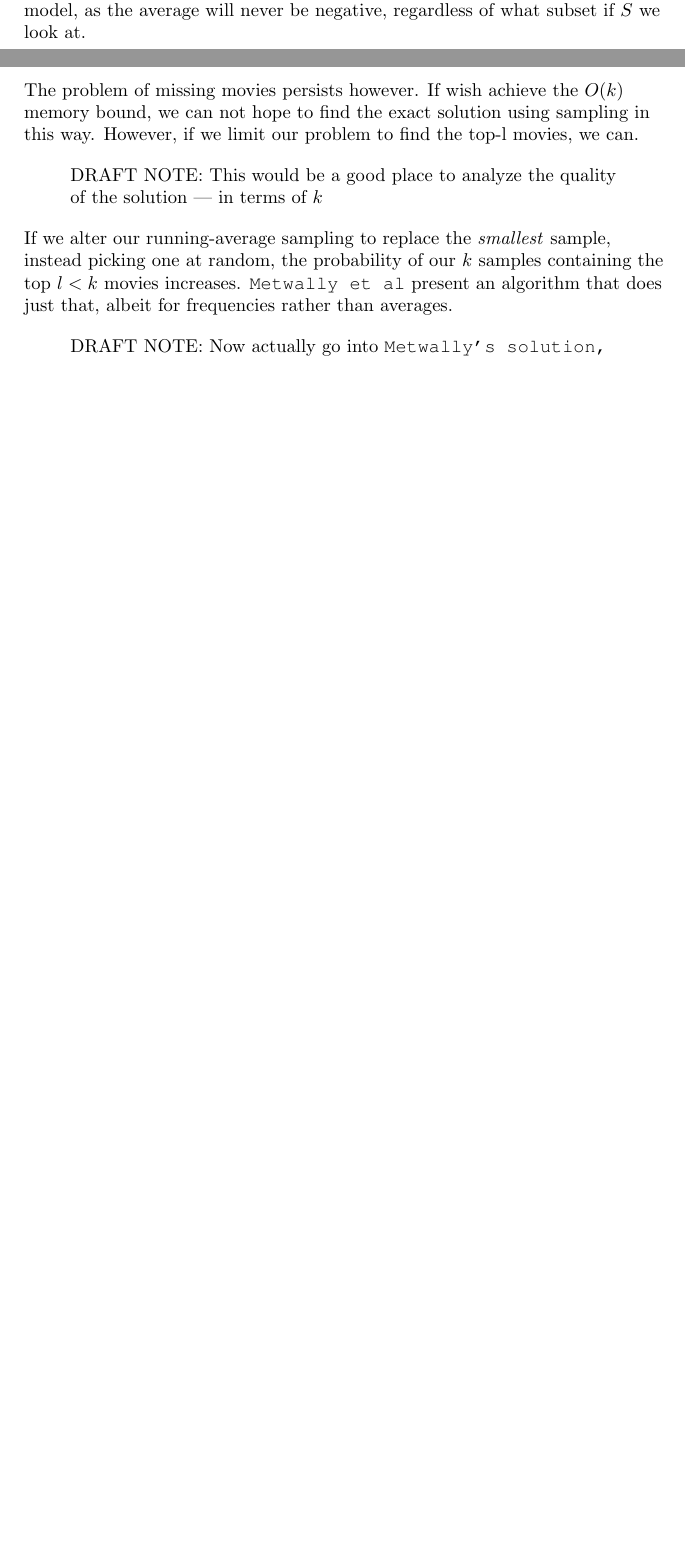
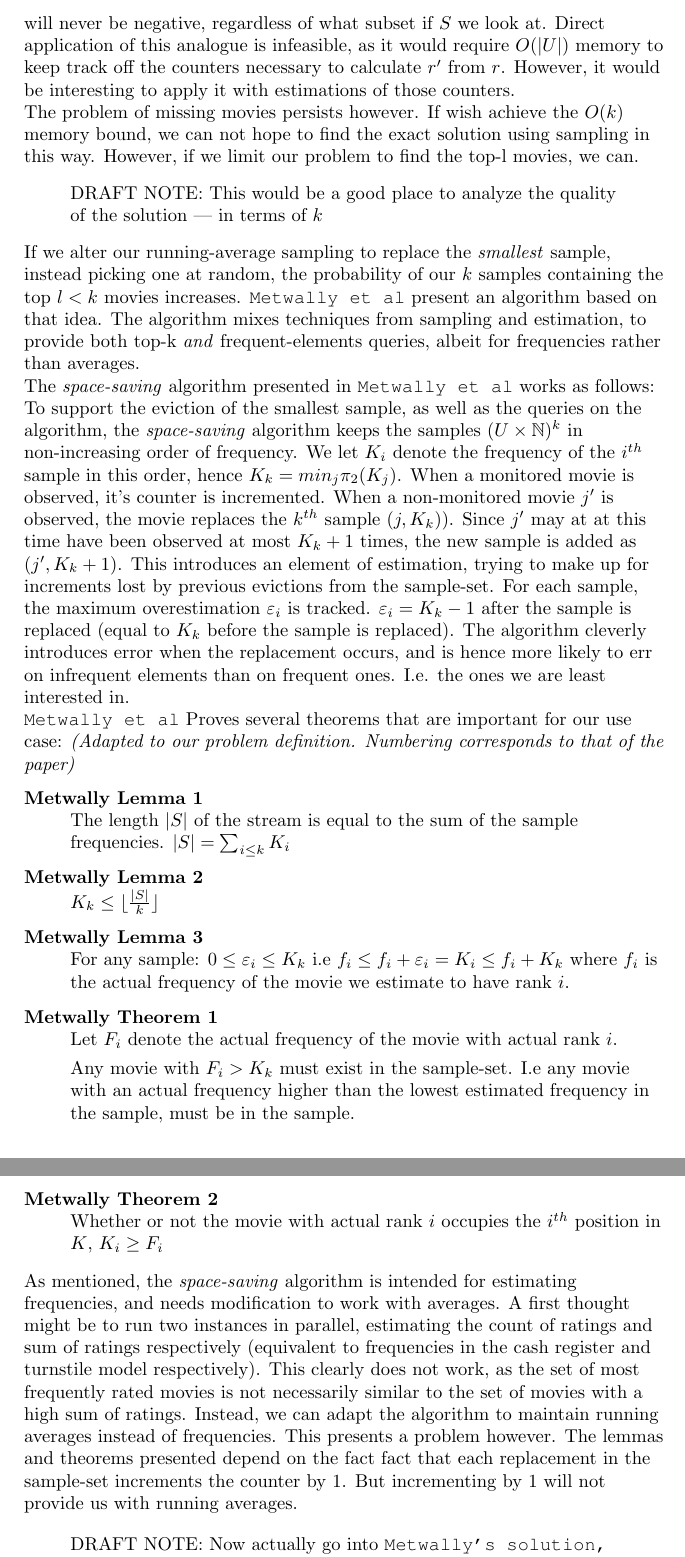
Before and after one commit to Bladtman242/SAD2_project, a LaTeX document (report.tex, which reads streamingsampling.tex): two parts of pages 5 and 6 of 6 before the commit and two parts of pages 6 and 7 of 7 after it, joined at a grey line, cut so that both start at the same text, the shorter picture padded with empty space. Compiled offline with pdfLaTeX.

Commit message:
Done* with sketching, and introducing Metwally -> still needs analysis of running avg modification.
* for some definition of Done, which includes a potential need for
massive edits.

```diff
--- a/streamingsampling.tex
+++ b/streamingsampling.tex
@@ -102,4 +96,0 @@ and changing the stream so that each element $(j, r)$ becomes $(j, r')$, where
-$r'$ is the change $r$ imposes on the kept average for movie $j$. Despite
-the possibility of $r'$ being negative, we are still in the strict turnstile
-model, as the average will never be negative, regardless of what subset if $S$
-we look at.
@@ -106,3 +105,8 @@ we look at.
+we are still in the strict turnstile model, as the average will never be
+negative, regardless of what subset if $S$ we look at. Direct application of
+this analogue is infeasible, as it would require $O(|U|)$ memory to keep
+track off the counters necessary to calculate $r'$ from $r$. However, it would
+be interesting to apply it with estimations of those counters.
 
 The problem of missing movies persists however. If wish achieve the $O(k)$
 memory bound, we can not hope to find the exact solution using sampling in this
@@ -121,7 +125,69 @@ way. However, if we limit our problem to find the top-l movies, we can.
 If we alter our running-average sampling to replace the \textit{smallest}
 sample, instead picking one at random, the probability of our $k$ samples
 containing the top $l<k$ movies increases. \texttt{Metwally et al} present an
-algorithm that does just that, albeit for frequencies rather than averages.
+algorithm based on that idea. The algorithm mixes techniques from sampling and
+estimation, to provide both top-k \textit{and} frequent-elements queries, albeit
+for frequencies rather than averages.
+
+The \textit{space-saving} algorithm presented in \texttt{Metwally et al} works
+as follows:
+To support the eviction of the smallest sample, as well as the queries on the
+algorithm, the \textit{space-saving} algorithm keeps the samples $(U\times
+\mathbb{N})^k$ in non-increasing order of frequency. We let $K_i$ denote the
+frequency of the $i^{th}$ sample in this order, hence $K_k = min_j\pi_2(K_j)$.
+When a monitored movie is observed, it's counter is incremented. When a
+non-monitored movie $j'$ is observed, the movie replaces the $k^{th}$ sample
+$(j,K_k))$. Since $j'$ may at at this time have
+been observed at most $K_k+1$ times, the new sample is added as $(j',K_k+1)$. This
+introduces an element of estimation, trying to make up for increments lost by
+previous evictions from the sample-set. For each sample, the maximum
+overestimation $\varepsilon_i$ is tracked. $\varepsilon_i = K_k-1$ after the
+sample is replaced (equal to $K_k$ before the sample is replaced). The algorithm
+cleverly introduces error when the replacement occurs, and is hence more likely
+to err on infrequent elements than on frequent ones. I.e. the ones we are least
+interested in.
+
+\texttt{Metwally et al} Proves several theorems that are important for our use
+case: \textit{(Adapted to our problem definition. Numbering corresponds to that
+of the paper)}
+\begin{description}
+\item[Metwally Lemma 1] \hfill \\
+	The length $|S|$ of the stream is equal to the sum of the sample
+	frequencies.
+	$|S| = \sum_{i\leq k}K_i$
+
+\item[Metwally Lemma 2] \hfill \\
+	$K_k \leq \lfloor \frac{|S|}{k} \rfloor$
+
+\item[Metwally Lemma 3] \hfill \\
+	For any sample: $0 \leq \varepsilon_i \leq K_k$ i.e $f_i \leq f_i
+	+ \varepsilon_i = K_i \leq f_i+K_k$ where $f_i$ is the actual frequency
+	of the movie we estimate to have rank $i$.
+
+\item[Metwally Theorem 1] \hfill \\
+	Let $F_i$ denote the actual frequency of the movie with actual rank $i$.
+
+	Any movie with $F_i > K_k$ must exist in the sample-set. I.e any movie
+	with an actual frequency higher than the lowest estimated frequency in
+	the sample, must be in the sample.
+
+\item[Metwally Theorem 2] \hfill \\
+	Whether or not the movie with actual rank $i$ occupies the $i^{th}$
+	position in $K$, $K_i \geq F_i$
+
+\end{description}
+
+As mentioned, the \textit{space-saving} algorithm is intended for
+estimating frequencies, and needs modification to work with averages. A first
+thought might be to run two instances in parallel, estimating the count of
+ratings and sum of ratings respectively (equivalent to frequencies in the cash
+register and turnstile model respectively). This clearly does not work, as the
+set of most frequently rated movies is not necessarily similar to the set of
+movies with a high sum of ratings. Instead, we can adapt the algorithm to
+maintain running averages instead of frequencies. This presents a problem
+however. The lemmas and theorems presented depend on the fact fact that each
+replacement in the sample-set increments the counter by $1$. But incrementing by
+$1$ will not provide us with running averages.
 
 \begin{quote}
 	DRAFT NOTE: Now actually go into \texttt{Metwally's solution, adapt it
```
Also changed, not shown: report.pdf, streamingsampling.tex (43 more changed lines).
